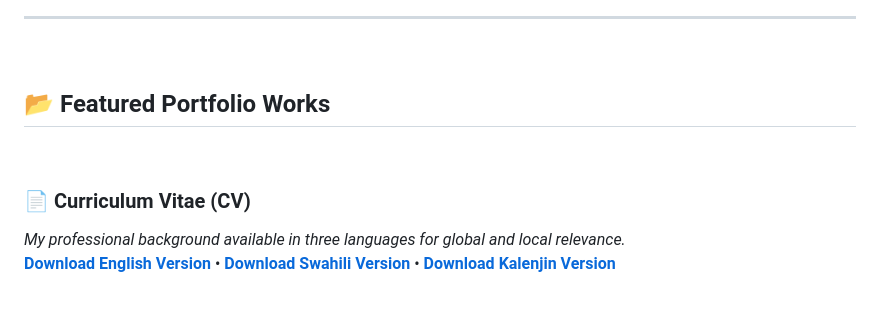
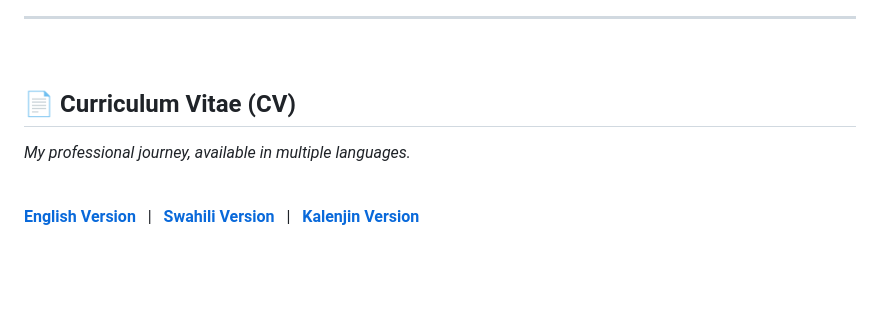
Before and after one commit to ezrahkirui/ezra-kiplangat, a Markdown page: README.md, the part around one of its changes. Rendered like a GitHub page; blank space fills up the shorter version.

```diff
--- a/README.md
+++ b/README.md
@@ -33,12 +34,10 @@ I am a <b>BSc. Information Technology</b> student at <b>DeKUT</b>, focused on cr
 
 <div align="left">
 
-## 📂 Featured Portfolio Works
+## 📄 Curriculum Vitae (CV)
+*My professional journey, available in multiple languages.*
 
 <br>
 
-### 📄 Curriculum Vitae (CV)
-*My professional background available in three languages for global and local relevance.*
-<br>
-[**Download English Version**](./RESUME%20English.pdf) • [**Download Swahili Version**](./RESUME%20Swahili.pdf) • [**Download Kalenjin Version**](./RESUME%20kalenjin.pdf)
+[**English Version**](./RESUME%20English.pdf) &nbsp; | &nbsp; [**Swahili Version**](./RESUME%20Swahili.pdf) &nbsp; | &nbsp; [**Kalenjin Version**](./RESUME%20kalenjin.pdf)
 
```
Also changed, not shown: other parts of README.md (+75 -67 lines).
